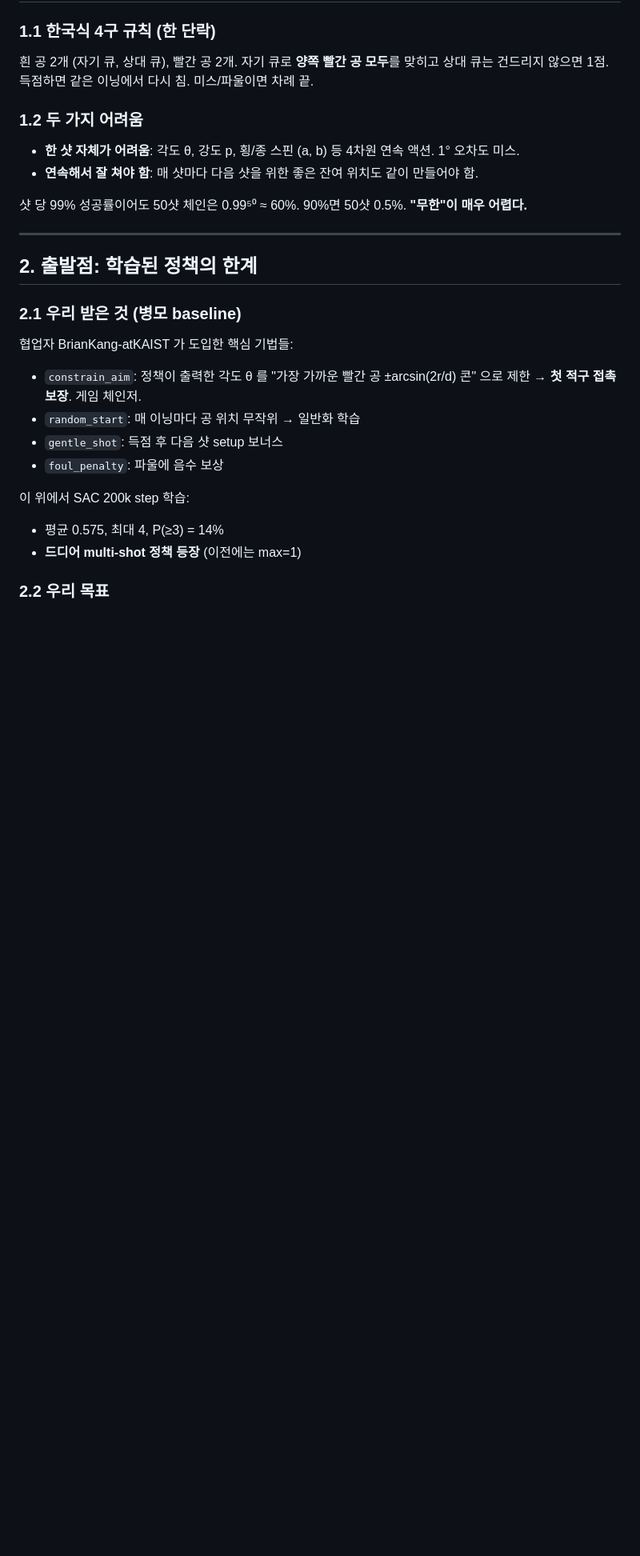
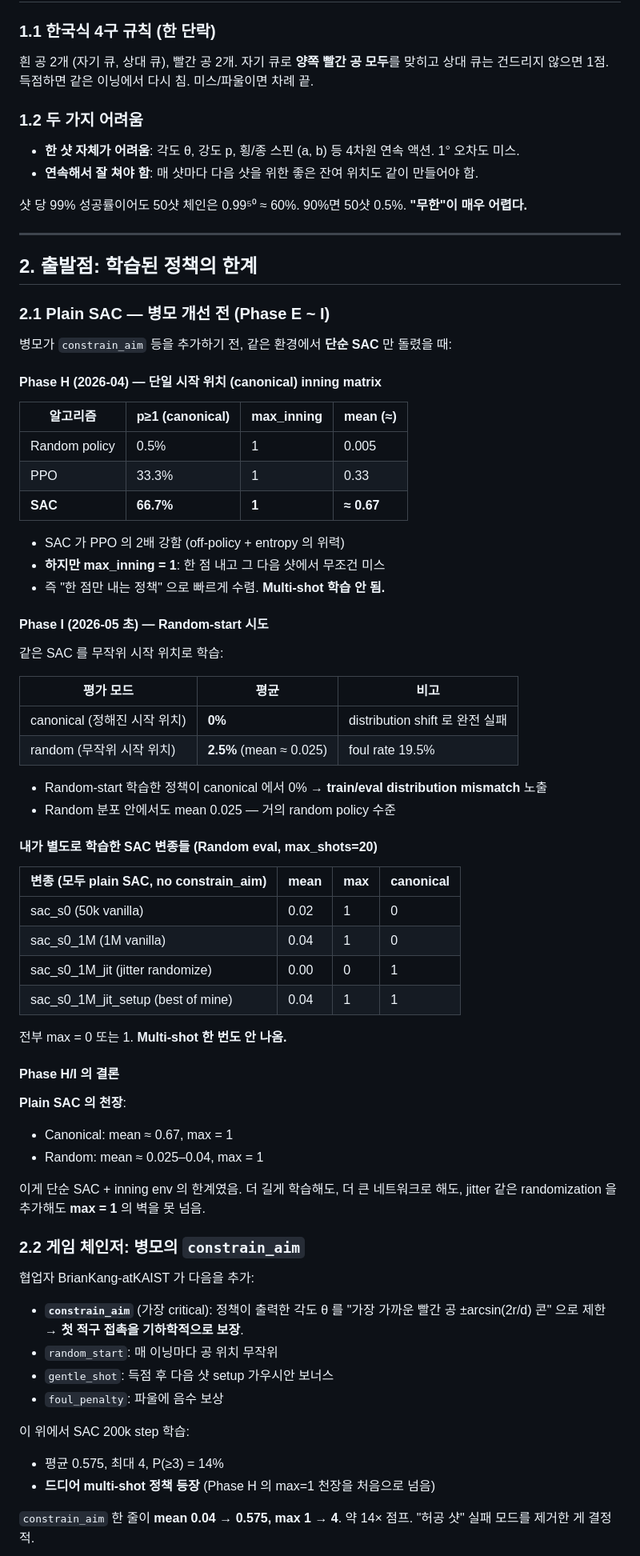
Before and after one commit to ohdoyoel/cs377-project, a Markdown page: REPORT.md, the part around one of its changes. Shown at 80% size. Rendered like a GitHub page; blank space fills up the shorter version.

Commit message:
report: expand Section 2 with Plain SAC (pre-병모) results
Document the 'before' state more clearly:
- Phase H (2026-04) SAC inning matrix: p>=1=66.7% canonical, max=1
- Phase I (2026-05) random-start SAC: 0% canonical, 2.5% random
- My own SAC variants: all max<=1 (no multi-shot)

This makes constrain_aim's contribution explicit:
- Before: mean 0.04 random, max 1 (multi-shot impossible)
- After:  mean 0.575 random, max 4 (~14x jump)

Adds Section 2.4 visual evolution diagram from Plain SAC -> final.

```diff
--- a/REPORT.md
+++ b/REPORT.md
@@ -66,18 +66,65 @@ AlphaGo / MuZero 와 같은 패턴: 학습된 정책은 prior, 진짜 결정은
 
 ## 2. 출발점: 학습된 정책의 한계
 
-### 2.1 우리 받은 것 (병모 baseline)
+### 2.1 Plain SAC — 병모 개선 전 (Phase E ~ I)
 
-협업자 BrianKang-atKAIST 가 도입한 핵심 기법들:
+병모가 `constrain_aim` 등을 추가하기 전, 같은 환경에서 **단순 SAC** 만 돌렸을 때:
 
-- `constrain_aim`: 정책이 출력한 각도 θ 를 "가장 가까운 빨간 공 ±arcsin(2r/d) 콘" 으로 제한 → **첫 적구 접촉 보장**. 게임 체인저.
-- `random_start`: 매 이닝마다 공 위치 무작위 → 일반화 학습
-- `gentle_shot`: 득점 후 다음 샷 setup 보너스
+#### Phase H (2026-04) — 단일 시작 위치 (canonical) inning matrix
+
+| 알고리즘 | p≥1 (canonical) | max_inning | mean (≈) |
+|---|---|---|---|
+| Random policy | 0.5% | 1 | 0.005 |
+| PPO | 33.3% | 1 | 0.33 |
+| **SAC** | **66.7%** | **1** | **≈ 0.67** |
+
+- SAC 가 PPO 의 2배 강함 (off-policy + entropy 의 위력)
+- **하지만 max_inning = 1**: 한 점 내고 그 다음 샷에서 무조건 미스
+- 즉 "한 점만 내는 정책" 으로 빠르게 수렴. **Multi-shot 학습 안 됨.**
+
+#### Phase I (2026-05 초) — Random-start 시도
+
+같은 SAC 를 무작위 시작 위치로 학습:
+
+| 평가 모드 | 평균 | 비고 |
+|---|---|---|
+| canonical (정해진 시작 위치) | **0%** | distribution shift 로 완전 실패 |
+| random (무작위 시작 위치) | **2.5%** (mean ≈ 0.025) | foul rate 19.5% |
+
+- Random-start 학습한 정책이 canonical 에서 0% → **train/eval distribution mismatch** 노출
+- Random 분포 안에서도 mean 0.025 — 거의 random policy 수준
+
+#### 내가 별도로 학습한 SAC 변종들 (Random eval, max_shots=20)
+
+| 변종 (모두 plain SAC, no constrain_aim) | mean | max | canonical |
+|---|---|---|---|
+| sac_s0 (50k vanilla) | 0.02 | 1 | 0 |
+| sac_s0_1M (1M vanilla) | 0.04 | 1 | 0 |
+| sac_s0_1M_jit (jitter randomize) | 0.00 | 0 | 1 |
+| sac_s0_1M_jit_setup (best of mine) | 0.04 | 1 | 1 |
+
+전부 max = 0 또는 1. **Multi-shot 한 번도 안 나옴.**
+
+#### Phase H/I 의 결론
+
+**Plain SAC 의 천장**:
+- Canonical: mean ≈ 0.67, max = 1
+- Random: mean ≈ 0.025–0.04, max = 1
+
+이게 단순 SAC + inning env 의 한계였음. 더 길게 학습해도, 더 큰 네트워크로 해도, jitter 같은 randomization 을 추가해도 **max = 1** 의 벽을 못 넘음.
+
+### 2.2 게임 체인저: 병모의 `constrain_aim`
+
+협업자 BrianKang-atKAIST 가 다음을 추가:
+
+- **`constrain_aim`** (가장 critical): 정책이 출력한 각도 θ 를 "가장 가까운 빨간 공 ±arcsin(2r/d) 콘" 으로 제한 → **첫 적구 접촉을 기하학적으로 보장**.
+- `random_start`: 매 이닝마다 공 위치 무작위
+- `gentle_shot`: 득점 후 다음 샷 setup 가우시안 보너스
 - `foul_penalty`: 파울에 음수 보상
 
 이 위에서 SAC 200k step 학습:
 - 평균 0.575, 최대 4, P(≥3) = 14%
-- **드디어 multi-shot 정책 등장** (이전에는 max=1)
+- **드디어 multi-shot 정책 등장** (Phase H 의 max=1 천장을 처음으로 넘음)
 
-### 2.2 우리 목표
+`constrain_aim` 한 줄이 **mean 0.04 → 0.575, max 1 → 4**. 약 14× 점프. "허공 샷" 실패 모드를 제거한 게 결정적.
 
```
Also changed, not shown: other parts of REPORT.md (+23 -1 lines).
